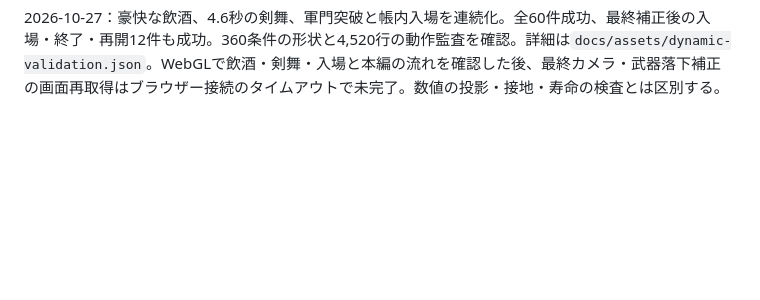
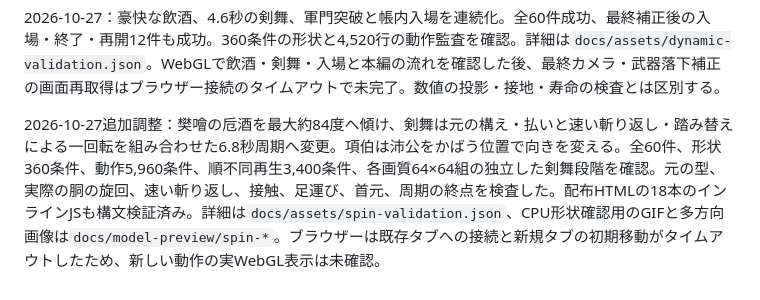
Before and after one commit to sakadosoutan-boop/-koumonnokai-, a Markdown page: docs/implementation-audit.md, the part around the change. Rendered like a GitHub page; blank space fills up the shorter version.

```diff
--- a/docs/implementation-audit.md
+++ b/docs/implementation-audit.md
@@ -30,3 +30,5 @@ Wordの描画処理はWinError 5で失敗し、権限付き再実行が承認待
 2026-10-26追加改修：卮酒の正面接触と連続した肘・手首、ひと塊の肩肉、伏せた盾への接地、毛束の髭と軽量LOD、布・鉄・漆の環境反射を更新。飲酒・食事を両LOD各721段階と順不同再生で検証。実WebGLの側面・斜め・全景でも確認。具体的な照合値は`docs/assets/hearty-validation.json`、画像は`docs/model-preview/hearty-*.png`。
 
 2026-10-27：豪快な飲酒、4.6秒の剣舞、軍門突破と帳内入場を連続化。全60件成功、最終補正後の入場・終了・再開12件も成功。360条件の形状と4,520行の動作監査を確認。詳細は`docs/assets/dynamic-validation.json`。WebGLで飲酒・剣舞・入場と本編の流れを確認した後、最終カメラ・武器落下補正の画面再取得はブラウザー接続のタイムアウトで未完了。数値の投影・接地・寿命の検査とは区別する。
+
+2026-10-27追加調整：樊噲の卮酒を最大約84度へ傾け、剣舞は元の構え・払いと速い斬り返し・踏み替えによる一回転を組み合わせた6.8秒周期へ変更。項伯は沛公をかばう位置で向きを変える。全60件、形状360条件、動作5,960条件、順不同再生3,400条件、各画質64×64組の独立した剣舞段階を確認。元の型、実際の胴の旋回、速い斬り返し、接触、足運び、首元、周期の終点を検査した。配布HTMLの18本のインラインJSも構文検証済み。詳細は`docs/assets/spin-validation.json`、CPU形状確認用のGIFと多方向画像は`docs/model-preview/spin-*`。ブラウザーは既存タブへの接続と新規タブの初期移動がタイムアウトしたため、新しい動作の実WebGL表示は未確認。
```
Also changed, not shown: README.md (+4 -0 lines), docs/model-quality.md (+11 -4 lines), docs/model-preview/spin-dance.gif (added), docs/model-preview/spin-dance.png (added), docs/model-preview/spin-drink-views.png (added), docs/model-preview/spin-drink.png (added), docs/model-preview/spin-turn-views.png (added), 12 other files.
